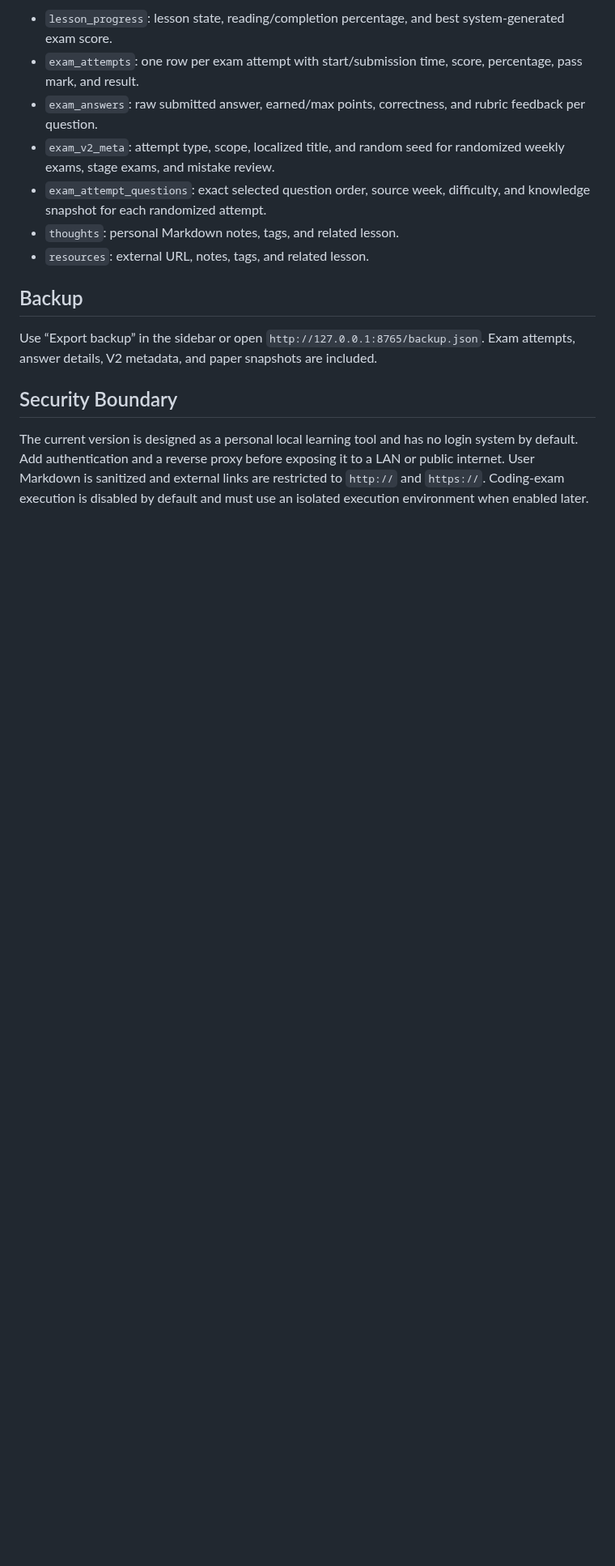
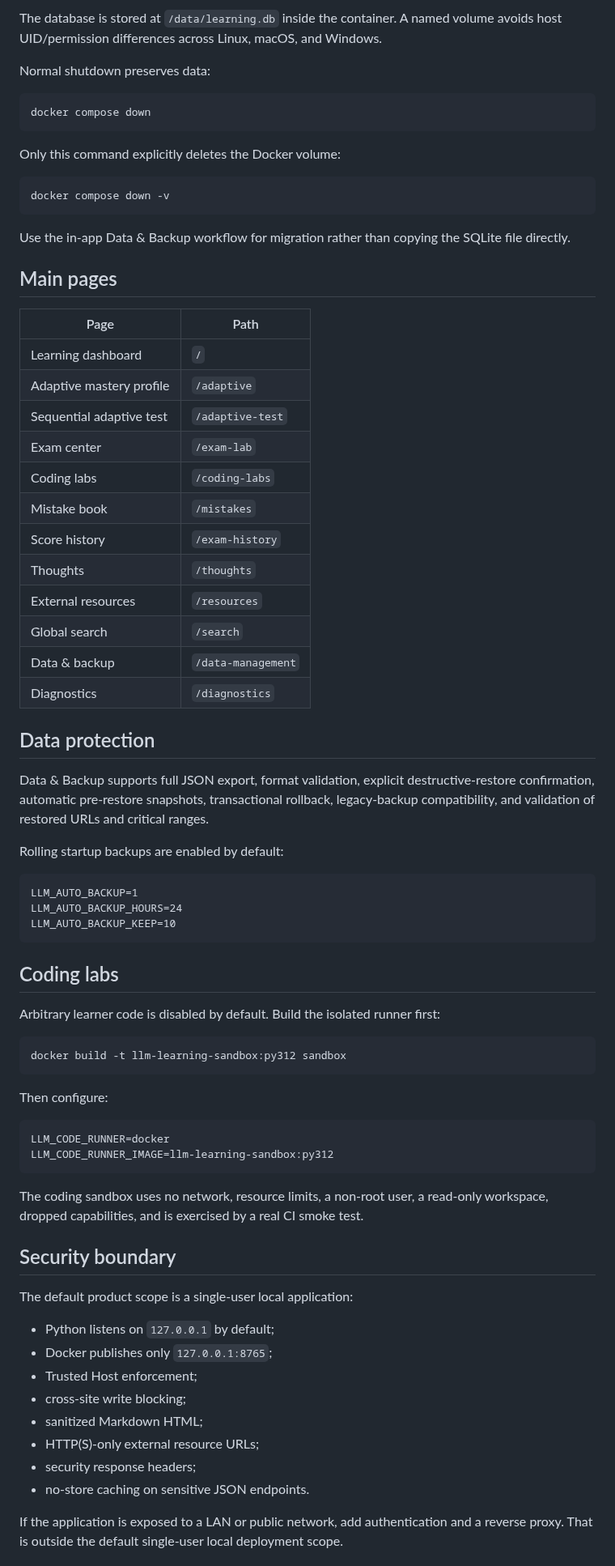
Before and after one commit to Azurefly/llm-engineering-learning, a Markdown page: docs/APP.en.md, the part around one of its changes. Shown at 81% size. GitHub-like rendering; blank space fills up the shorter version.

Commit message:
refresh current English application guide

````diff
--- a/docs/APP.en.md
+++ b/docs/APP.en.md
@@ -139,16 +72,78 @@ Learning data is stored in `data/learning.db`. The Compose configuration mounts
 
-- `lesson_progress`: lesson state, reading/completion percentage, and best system-generated exam score.
-- `exam_attempts`: one row per exam attempt with start/submission time, score, percentage, pass mark, and result.
-- `exam_answers`: raw submitted answer, earned/max points, correctness, and rubric feedback per question.
-- `exam_v2_meta`: attempt type, scope, localized title, and random seed for randomized weekly exams, stage exams, and mistake review.
-- `exam_attempt_questions`: exact selected question order, source week, difficulty, and knowledge snapshot for each randomized attempt.
-- `thoughts`: personal Markdown notes, tags, and related lesson.
-- `resources`: external URL, notes, tags, and related lesson.
+The database is stored at `/data/learning.db` inside the container. A named volume avoids host UID/permission differences across Linux, macOS, and Windows.
 
-## Backup
+Normal shutdown preserves data:
 
-Use “Export backup” in the sidebar or open `http://127.0.0.1:8765/backup.json`. Exam attempts, answer details, V2 metadata, and paper snapshots are included.
+```bash
+docker compose down
+```
 
-## Security Boundary
+Only this command explicitly deletes the Docker volume:
 
-The current version is designed as a personal local learning tool and has no login system by default. Add authentication and a reverse proxy before exposing it to a LAN or public internet. User Markdown is sanitized and external links are restricted to `http://` and `https://`. Coding-exam execution is disabled by default and must use an isolated execution environment when enabled later.
+```bash
+docker compose down -v
+```
+
+Use the in-app Data & Backup workflow for migration rather than copying the SQLite file directly.
+
+## Main pages
+
+| Page | Path |
+|---|---|
+| Learning dashboard | `/` |
+| Adaptive mastery profile | `/adaptive` |
+| Sequential adaptive test | `/adaptive-test` |
+| Exam center | `/exam-lab` |
+| Coding labs | `/coding-labs` |
+| Mistake book | `/mistakes` |
+| Score history | `/exam-history` |
+| Thoughts | `/thoughts` |
+| External resources | `/resources` |
+| Global search | `/search` |
+| Data & backup | `/data-management` |
+| Diagnostics | `/diagnostics` |
+
+## Data protection
+
+Data & Backup supports full JSON export, format validation, explicit destructive-restore confirmation, automatic pre-restore snapshots, transactional rollback, legacy-backup compatibility, and validation of restored URLs and critical ranges.
+
+Rolling startup backups are enabled by default:
+
+```text
+LLM_AUTO_BACKUP=1
+LLM_AUTO_BACKUP_HOURS=24
+LLM_AUTO_BACKUP_KEEP=10
+```
+
+## Coding labs
+
+Arbitrary learner code is disabled by default. Build the isolated runner first:
+
+```bash
+docker build -t llm-learning-sandbox:py312 sandbox
+```
+
+Then configure:
+
+```text
+LLM_CODE_RUNNER=docker
+LLM_CODE_RUNNER_IMAGE=llm-learning-sandbox:py312
+```
+
+The coding sandbox uses no network, resource limits, a non-root user, a read-only workspace, dropped capabilities, and is exercised by a real CI smoke test.
+
+## Security boundary
+
+The default product scope is a single-user local application:
+
+- Python listens on `127.0.0.1` by default;
+- Docker publishes only `127.0.0.1:8765`;
+- Trusted Host enforcement;
+- cross-site write blocking;
+- sanitized Markdown HTML;
+- HTTP(S)-only external resource URLs;
+- security response headers;
+- no-store caching on sensitive JSON endpoints.
+
+If the application is exposed to a LAN or public network, add authentication and a reverse proxy. That is outside the default single-user local deployment scope.
+
````
Also changed, not shown: other parts of docs/APP.en.md (+50 -101 lines).
